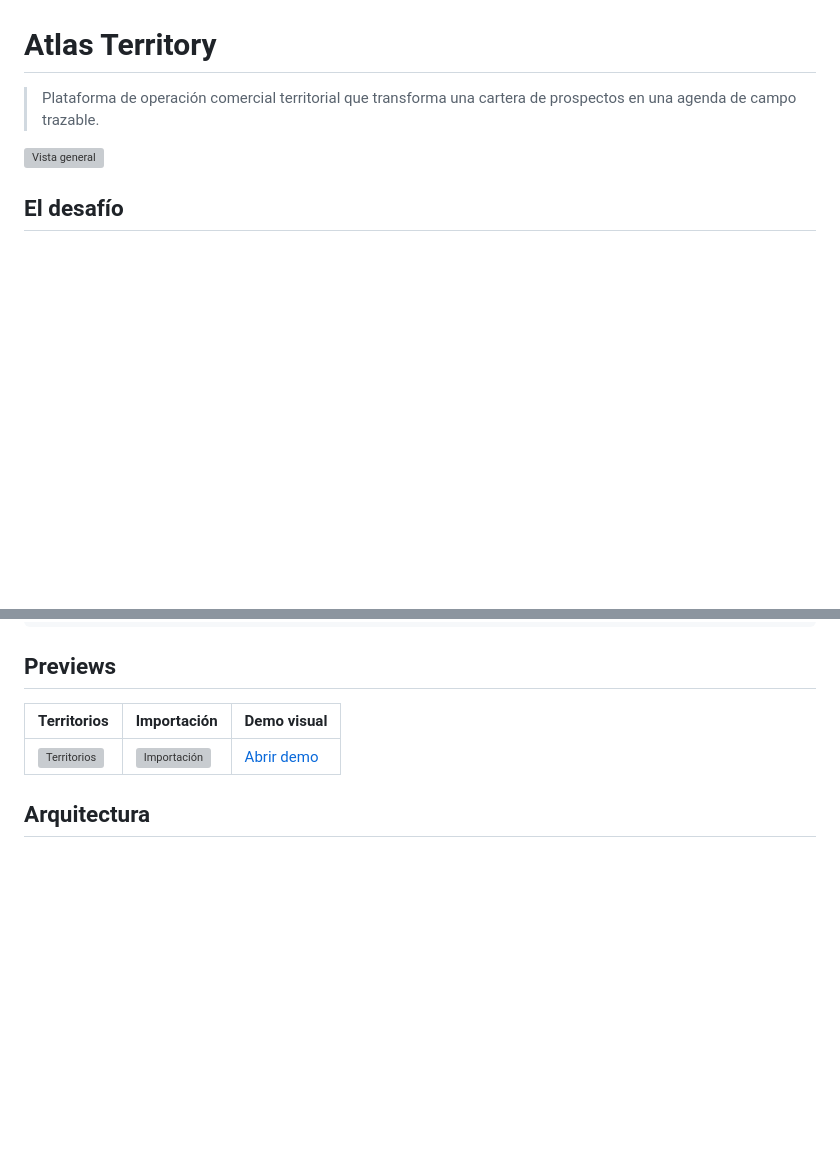
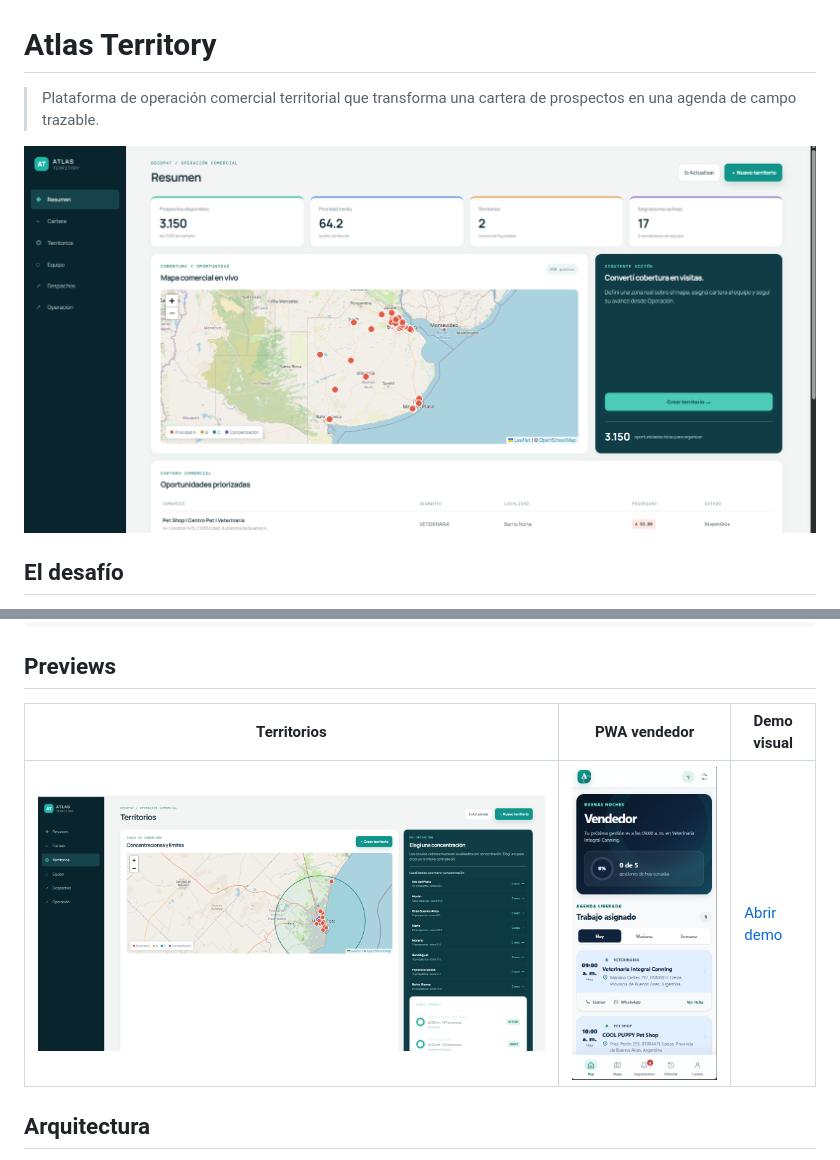
Before and after one commit to Connectia-LABS/Atlas-Territory, a Markdown page: README.md, 2 parts joined by grey strips. Rendered like a GitHub page; pictures changed too: docs/screenshots/01-dashboard.png (added), docs/screenshots/02-territories.png (added), docs/screenshots/03-seller-pwa.png (added); blank space fills up the shorter version; grey boxes are pictures that could not be loaded.

Commit message:
Use product screenshots in portfolio

```diff
--- a/README.md
+++ b/README.md
@@ -2,7 +2,7 @@
 
 > Plataforma de operación comercial territorial que transforma una cartera de prospectos en una agenda de campo trazable.
 
-![Vista general](docs/screenshots/01-dashboard.svg)
+![Vista general](docs/screenshots/01-dashboard.png)
 
 ## El desafío
 
@@ -25,9 +25,9 @@ Excel → revisión de calidad → mapa de concentración → territorio
 
 ## Previews
 
-| Territorios | Importación | Demo visual |
+| Territorios | PWA vendedor | Demo visual |
 | --- | --- | --- |
-| ![Territorios](docs/screenshots/02-territories.svg) | ![Importación](docs/screenshots/03-import.svg) | [Abrir demo](demo/index.html) |
+| ![Territorios](docs/screenshots/02-territories.png) | ![PWA vendedor](docs/screenshots/03-seller-pwa.png) | [Abrir demo](demo/index.html) |
 
 ## Arquitectura
 
```
Also changed, not shown: 3 other files.
